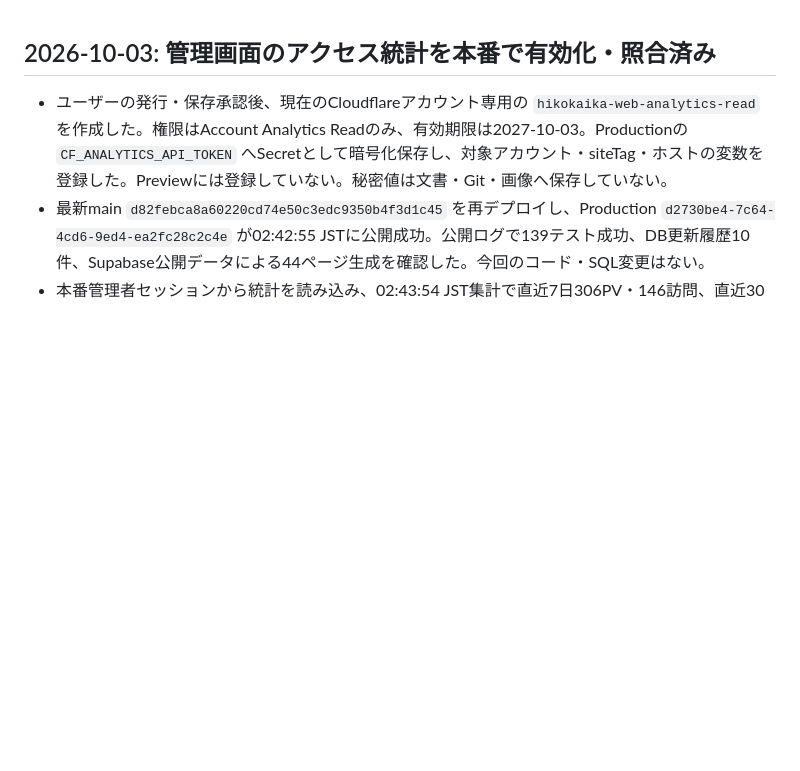
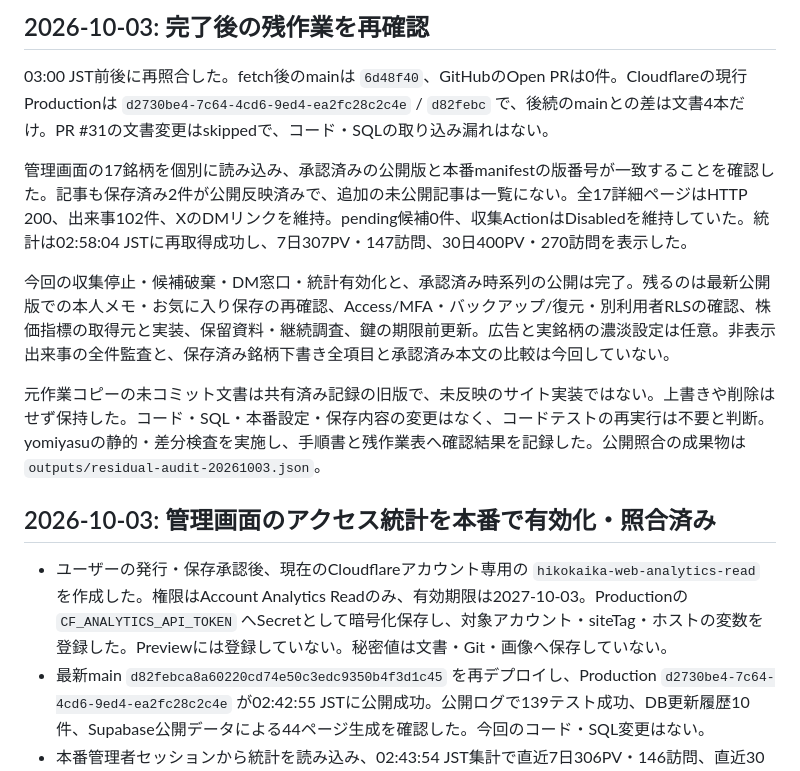
Before and after one commit to okky46/hikokaika-watch, a Markdown page: docs/PROGRESS.md, the part around the change. Rendered like a GitHub page; blank space fills up the shorter version.

Commit message:
docs: verify completed scope and remaining work [skip ci]

```diff
--- a/docs/PROGRESS.md
+++ b/docs/PROGRESS.md
@@ -1,3 +1,13 @@
+## 2026-10-03: 完了後の残作業を再確認
+
+03:00 JST前後に再照合した。fetch後のmainは `6d48f40`、GitHubのOpen PRは0件。Cloudflareの現行Productionは `d2730be4-7c64-4cd6-9ed4-ea2fc28c2c4e` / `d82febc` で、後続のmainとの差は文書4本だけ。PR #31の文書変更はskippedで、コード・SQLの取り込み漏れはない。
+
+管理画面の17銘柄を個別に読み込み、承認済みの公開版と本番manifestの版番号が一致することを確認した。記事も保存済み2件が公開反映済みで、追加の未公開記事は一覧にない。全17詳細ページはHTTP 200、出来事102件、XのDMリンクを維持。pending候補0件、収集ActionはDisabledを維持していた。統計は02:58:04 JSTに再取得成功し、7日307PV・147訪問、30日400PV・270訪問を表示した。
+
+今回の収集停止・候補破棄・DM窓口・統計有効化と、承認済み時系列の公開は完了。残るのは最新公開版での本人メモ・お気に入り保存の再確認、Access/MFA・バックアップ/復元・別利用者RLSの確認、株価指標の取得元と実装、保留資料・継続調査、鍵の期限前更新。広告と実銘柄の濃淡設定は任意。非表示出来事の全件監査と、保存済み銘柄下書き全項目と承認済み本文の比較は今回していない。
+
+元作業コピーの未コミット文書は共有済み記録の旧版で、未反映のサイト実装ではない。上書きや削除はせず保持した。コード・SQL・本番設定・保存内容の変更はなく、コードテストの再実行は不要と判断。yomiyasuの静的・差分検査を実施し、手順書と残作業表へ確認結果を記録した。公開照合の成果物は `outputs/residual-audit-20261003.json`。
+
 ## 2026-10-03: 管理画面のアクセス統計を本番で有効化・照合済み
 
 - ユーザーの発行・保存承認後、現在のCloudflareアカウント専用の `hikokaika-web-analytics-read` を作成した。権限はAccount Analytics Readのみ、有効期限は2027-10-03。Productionの `CF_ANALYTICS_API_TOKEN` へSecretとして暗号化保存し、対象アカウント・siteTag・ホストの変数を登録した。Previewには登録していない。秘密値は文書・Git・画像へ保存していない。
```
Also changed, not shown: docs/OUTSTANDING_WORK_2026_10_03.md (+2 -0 lines), docs/UPDATE_PLAN_2026_09.md (+2 -0 lines).
